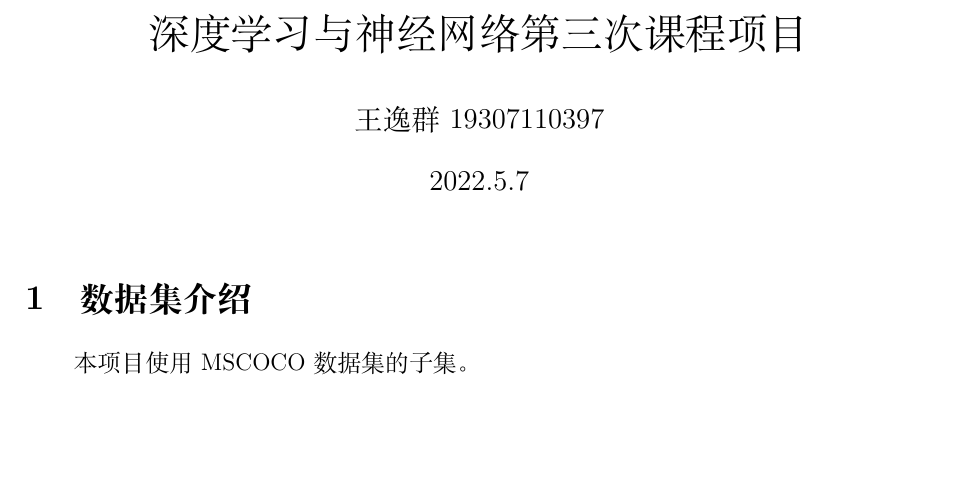
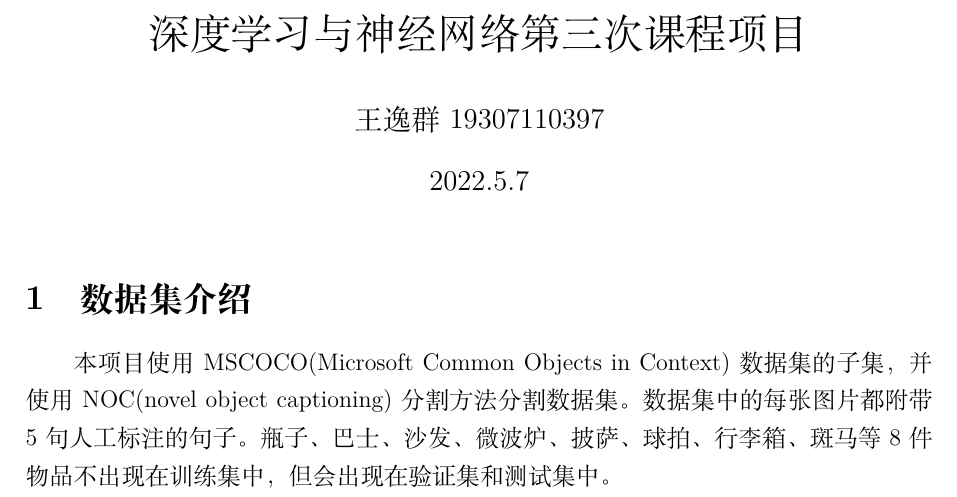
Before and after one commit to quniLcs/nndl, a LaTeX document (Project 3/Report.tex): part of the page, cut so that both start at the same text, the shorter picture padded with empty space. Compiled offline with XeLaTeX.

Commit message:
Add files via upload

```diff
--- a/Project 3/Report.tex
+++ b/Project 3/Report.tex
@@ -16,6 +16,11 @@
 
 \section{数据集介绍}
 
-本项目使用MSCOCO数据集的子集。
+本项目使用MSCOCO(Microsoft Common Objects in Context)
+数据集的子集，
+并使用NOC(novel object captioning)分割方法分割数据集。
+数据集中的每张图片都附带5句人工标注的句子。
+瓶子、巴士、沙发、微波炉、披萨、球拍、行李箱、斑马等8件物品
+不出现在训练集中，但会出现在验证集和测试集中。
 
 \end{document}
```
Also changed, not shown: Project 3/Report.pdf.
